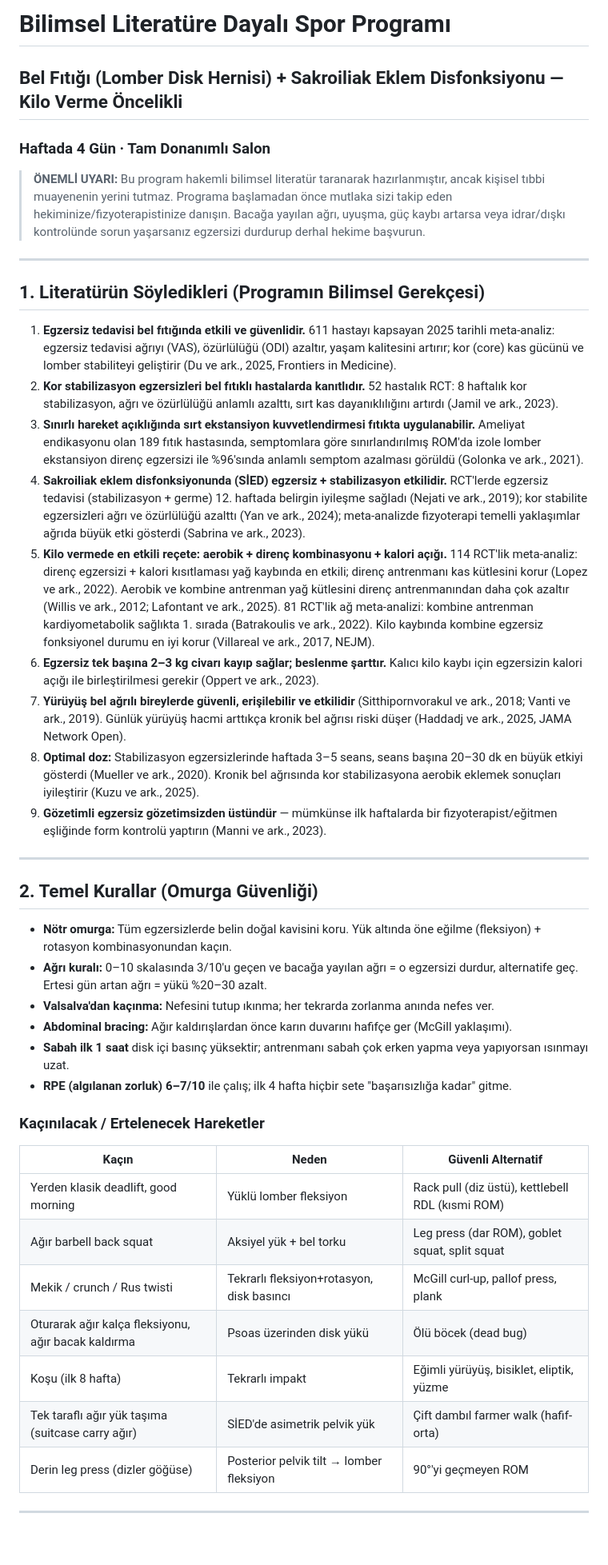
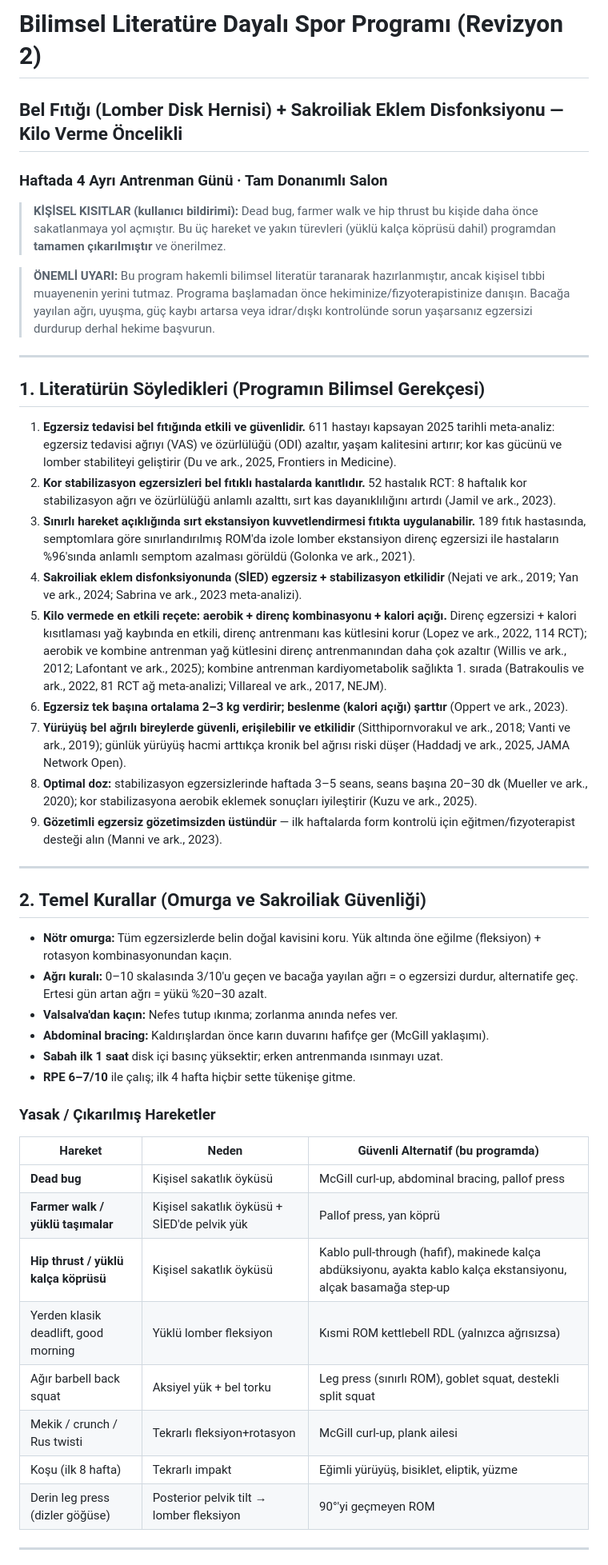
Before and after one commit to gokhanbirsen1992-sketch/sunu-, a Markdown page: SPOR_PROGRAMI.md, the part around one of its changes. Shown at 80% size. Rendered like a GitHub page; blank space fills up the shorter version.

```diff
--- a/SPOR_PROGRAMI.md
+++ b/SPOR_PROGRAMI.md
@@ -1,43 +1,46 @@
-# Bilimsel Literatüre Dayalı Spor Programı
+# Bilimsel Literatüre Dayalı Spor Programı (Revizyon 2)
 ## Bel Fıtığı (Lomber Disk Hernisi) + Sakroiliak Eklem Disfonksiyonu — Kilo Verme Öncelikli
-### Haftada 4 Gün · Tam Donanımlı Salon
+### Haftada 4 Ayrı Antrenman Günü · Tam Donanımlı Salon
 
-> **ÖNEMLİ UYARI:** Bu program hakemli bilimsel literatür taranarak hazırlanmıştır, ancak kişisel tıbbi muayenenin yerini tutmaz. Programa başlamadan önce mutlaka sizi takip eden hekiminize/fizyoterapistinize danışın. Bacağa yayılan ağrı, uyuşma, güç kaybı artarsa veya idrar/dışkı kontrolünde sorun yaşarsanız egzersizi durdurup derhal hekime başvurun.
+> **KİŞİSEL KISITLAR (kullanıcı bildirimi):** Dead bug, farmer walk ve hip thrust bu kişide daha önce sakatlanmaya yol açmıştır. Bu üç hareket ve yakın türevleri (yüklü kalça köprüsü dahil) programdan **tamamen çıkarılmıştır** ve önerilmez.
+
+> **ÖNEMLİ UYARI:** Bu program hakemli bilimsel literatür taranarak hazırlanmıştır, ancak kişisel tıbbi muayenenin yerini tutmaz. Programa başlamadan önce hekiminize/fizyoterapistinize danışın. Bacağa yayılan ağrı, uyuşma, güç kaybı artarsa veya idrar/dışkı kontrolünde sorun yaşarsanız egzersizi durdurup derhal hekime başvurun.
 
 ---
 
 ## 1. Literatürün Söyledikleri (Programın Bilimsel Gerekçesi)
 
-1. **Egzersiz tedavisi bel fıtığında etkili ve güvenlidir.** 611 hastayı kapsayan 2025 tarihli meta-analiz: egzersiz tedavisi ağrıyı (VAS), özürlülüğü (ODI) azaltır, yaşam kalitesini artırır; kor (core) kas gücünü ve lomber stabiliteyi geliştirir (Du ve ark., 2025, Frontiers in Medicine).
-2. **Kor stabilizasyon egzersizleri bel fıtıklı hastalarda kanıtlıdır.** 52 hastalık RCT: 8 haftalık kor stabilizasyon, ağrı ve özürlülüğü anlamlı azalttı, sırt kas dayanıklılığını artırdı (Jamil ve ark., 2023).
-3. **Sınırlı hareket açıklığında sırt ekstansiyon kuvvetlendirmesi fıtıkta uygulanabilir.** Ameliyat endikasyonu olan 189 fıtık hastasında, semptomlara göre sınırlandırılmış ROM'da izole lomber ekstansiyon direnç egzersizi ile %96'sında anlamlı semptom azalması görüldü (Golonka ve ark., 2021).
-4. **Sakroiliak eklem disfonksiyonunda (SİED) egzersiz + stabilizasyon etkilidir.** RCT'lerde egzersiz tedavisi (stabilizasyon + germe) 12. haftada belirgin iyileşme sağladı (Nejati ve ark., 2019); kor stabilite egzersizleri ağrı ve özürlülüğü azalttı (Yan ve ark., 2024); meta-analizde fizyoterapi temelli yaklaşımlar ağrıda büyük etki gösterdi (Sabrina ve ark., 2023).
-5. **Kilo vermede en etkili reçete: aerobik + direnç kombinasyonu + kalori açığı.** 114 RCT'lik meta-analiz: direnç egzersizi + kalori kısıtlaması yağ kaybında en etkili; direnç antrenmanı kas kütlesini korur (Lopez ve ark., 2022). Aerobik ve kombine antrenman yağ kütlesini direnç antrenmanından daha çok azaltır (Willis ve ark., 2012; Lafontant ve ark., 2025). 81 RCT'lik ağ meta-analizi: kombine antrenman kardiyometabolik sağlıkta 1. sırada (Batrakoulis ve ark., 2022). Kilo kaybında kombine egzersiz fonksiyonel durumu en iyi korur (Villareal ve ark., 2017, NEJM).
-6. **Egzersiz tek başına 2–3 kg civarı kayıp sağlar; beslenme şarttır.** Kalıcı kilo kaybı için egzersizin kalori açığı ile birleştirilmesi gerekir (Oppert ve ark., 2023).
-7. **Yürüyüş bel ağrılı bireylerde güvenli, erişilebilir ve etkilidir** (Sitthipornvorakul ve ark., 2018; Vanti ve ark., 2019). Günlük yürüyüş hacmi arttıkça kronik bel ağrısı riski düşer (Haddadj ve ark., 2025, JAMA Network Open).
-8. **Optimal doz:** Stabilizasyon egzersizlerinde haftada 3–5 seans, seans başına 20–30 dk en büyük etkiyi gösterdi (Mueller ve ark., 2020). Kronik bel ağrısında kor stabilizasyona aerobik eklemek sonuçları iyileştirir (Kuzu ve ark., 2025).
-9. **Gözetimli egzersiz gözetimsizden üstündür** — mümkünse ilk haftalarda bir fizyoterapist/eğitmen eşliğinde form kontrolü yaptırın (Manni ve ark., 2023).
+1. **Egzersiz tedavisi bel fıtığında etkili ve güvenlidir.** 611 hastayı kapsayan 2025 tarihli meta-analiz: egzersiz tedavisi ağrıyı (VAS) ve özürlülüğü (ODI) azaltır, yaşam kalitesini artırır; kor kas gücünü ve lomber stabiliteyi geliştirir (Du ve ark., 2025, Frontiers in Medicine).
+2. **Kor stabilizasyon egzersizleri bel fıtıklı hastalarda kanıtlıdır.** 52 hastalık RCT: 8 haftalık kor stabilizasyon ağrı ve özürlülüğü anlamlı azalttı, sırt kas dayanıklılığını artırdı (Jamil ve ark., 2023).
+3. **Sınırlı hareket açıklığında sırt ekstansiyon kuvvetlendirmesi fıtıkta uygulanabilir.** 189 fıtık hastasında, semptomlara göre sınırlandırılmış ROM'da izole lomber ekstansiyon direnç egzersizi ile hastaların %96'sında anlamlı semptom azalması görüldü (Golonka ve ark., 2021).
+4. **Sakroiliak eklem disfonksiyonunda (SİED) egzersiz + stabilizasyon etkilidir** (Nejati ve ark., 2019; Yan ve ark., 2024; Sabrina ve ark., 2023 meta-analizi).
+5. **Kilo vermede en etkili reçete: aerobik + direnç kombinasyonu + kalori açığı.** Direnç egzersizi + kalori kısıtlaması yağ kaybında en etkili, direnç antrenmanı kas kütlesini korur (Lopez ve ark., 2022, 114 RCT); aerobik ve kombine antrenman yağ kütlesini direnç antrenmanından daha çok azaltır (Willis ve ark., 2012; Lafontant ve ark., 2025); kombine antrenman kardiyometabolik sağlıkta 1. sırada (Batrakoulis ve ark., 2022, 81 RCT ağ meta-analizi; Villareal ve ark., 2017, NEJM).
+6. **Egzersiz tek başına ortalama 2–3 kg verdirir; beslenme (kalori açığı) şarttır** (Oppert ve ark., 2023).
+7. **Yürüyüş bel ağrılı bireylerde güvenli, erişilebilir ve etkilidir** (Sitthipornvorakul ve ark., 2018; Vanti ve ark., 2019); günlük yürüyüş hacmi arttıkça kronik bel ağrısı riski düşer (Haddadj ve ark., 2025, JAMA Network Open).
+8. **Optimal doz:** stabilizasyon egzersizlerinde haftada 3–5 seans, seans başına 20–30 dk (Mueller ve ark., 2020); kor stabilizasyona aerobik eklemek sonuçları iyileştirir (Kuzu ve ark., 2025).
+9. **Gözetimli egzersiz gözetimsizden üstündür** — ilk haftalarda form kontrolü için eğitmen/fizyoterapist desteği alın (Manni ve ark., 2023).
 
 ---
 
-## 2. Temel Kurallar (Omurga Güvenliği)
+## 2. Temel Kurallar (Omurga ve Sakroiliak Güvenliği)
 
 - **Nötr omurga:** Tüm egzersizlerde belin doğal kavisini koru. Yük altında öne eğilme (fleksiyon) + rotasyon kombinasyonundan kaçın.
 - **Ağrı kuralı:** 0–10 skalasında 3/10'u geçen ve bacağa yayılan ağrı = o egzersizi durdur, alternatife geç. Ertesi gün artan ağrı = yükü %20–30 azalt.
-- **Valsalva'dan kaçınma:** Nefesini tutup ıkınma; her tekrarda zorlanma anında nefes ver.
-- **Abdominal bracing:** Ağır kaldırışlardan önce karın duvarını hafifçe ger (McGill yaklaşımı).
-- **Sabah ilk 1 saat** disk içi basınç yüksektir; antrenmanı sabah çok erken yapma veya yapıyorsan ısınmayı uzat.
-- **RPE (algılanan zorluk) 6–7/10** ile çalış; ilk 4 hafta hiçbir sete "başarısızlığa kadar" gitme.
+- **Valsalva'dan kaçın:** Nefes tutup ıkınma; zorlanma anında nefes ver.
+- **Abdominal bracing:** Kaldırışlardan önce karın duvarını hafifçe ger (McGill yaklaşımı).
+- **Sabah ilk 1 saat** disk içi basınç yüksektir; erken antrenmanda ısınmayı uzat.
+- **RPE 6–7/10** ile çalış; ilk 4 hafta hiçbir sette tükenişe gitme.
 
-### Kaçınılacak / Ertelenecek Hareketler
-| Kaçın | Neden | Güvenli Alternatif |
+### Yasak / Çıkarılmış Hareketler
+| Hareket | Neden | Güvenli Alternatif (bu programda) |
 |---|---|---|
-| Yerden klasik deadlift, good morning | Yüklü lomber fleksiyon | Rack pull (diz üstü), kettlebell RDL (kısmi ROM) |
-| Ağır barbell back squat | Aksiyel yük + bel torku | Leg press (dar ROM), goblet squat, split squat |
-| Mekik / crunch / Rus twisti | Tekrarlı fleksiyon+rotasyon, disk basıncı | McGill curl-up, pallof press, plank |
-| Oturarak ağır kalça fleksiyonu, ağır bacak kaldırma | Psoas üzerinden disk yükü | Ölü böcek (dead bug) |
+| **Dead bug** | Kişisel sakatlık öyküsü | McGill curl-up, abdominal bracing, pallof press |
+| **Farmer walk / yüklü taşımalar** | Kişisel sakatlık öyküsü + SİED'de pelvik yük | Pallof press, yan köprü |
+| **Hip thrust / yüklü kalça köprüsü** | Kişisel sakatlık öyküsü | Kablo pull-through (hafif), makinede kalça abdüksiyonu, ayakta kablo kalça ekstansiyonu, alçak basamağa step-up |
+| Yerden klasik deadlift, good morning | Yüklü lomber fleksiyon | Kısmi ROM kettlebell RDL (yalnızca ağrısızsa) |
+| Ağır barbell back squat | Aksiyel yük + bel torku | Leg press (sınırlı ROM), goblet squat, destekli split squat |
+| Mekik / crunch / Rus twisti | Tekrarlı fleksiyon+rotasyon | McGill curl-up, plank ailesi |
 | Koşu (ilk 8 hafta) | Tekrarlı impakt | Eğimli yürüyüş, bisiklet, eliptik, yüzme |
-| Tek taraflı ağır yük taşıma (suitcase carry ağır) | SİED'de asimetrik pelvik yük | Çift dambıl farmer walk (hafif-orta) |
 | Derin leg press (dizler göğüse) | Posterior pelvik tilt → lomber fleksiyon | 90°'yi geçmeyen ROM |
 
 ---
```
Also changed, not shown: other parts of SPOR_PROGRAMI.md (+46 -39 lines).
